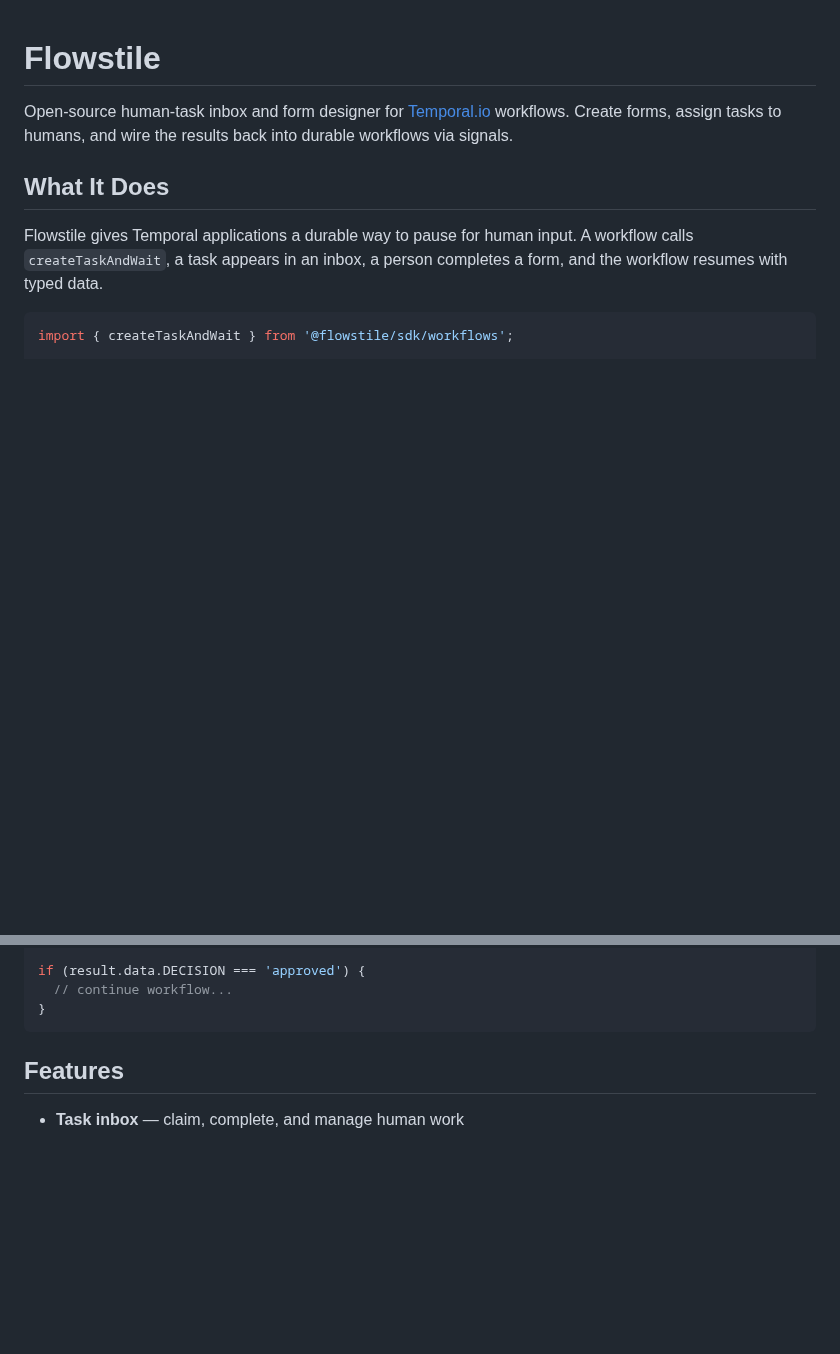
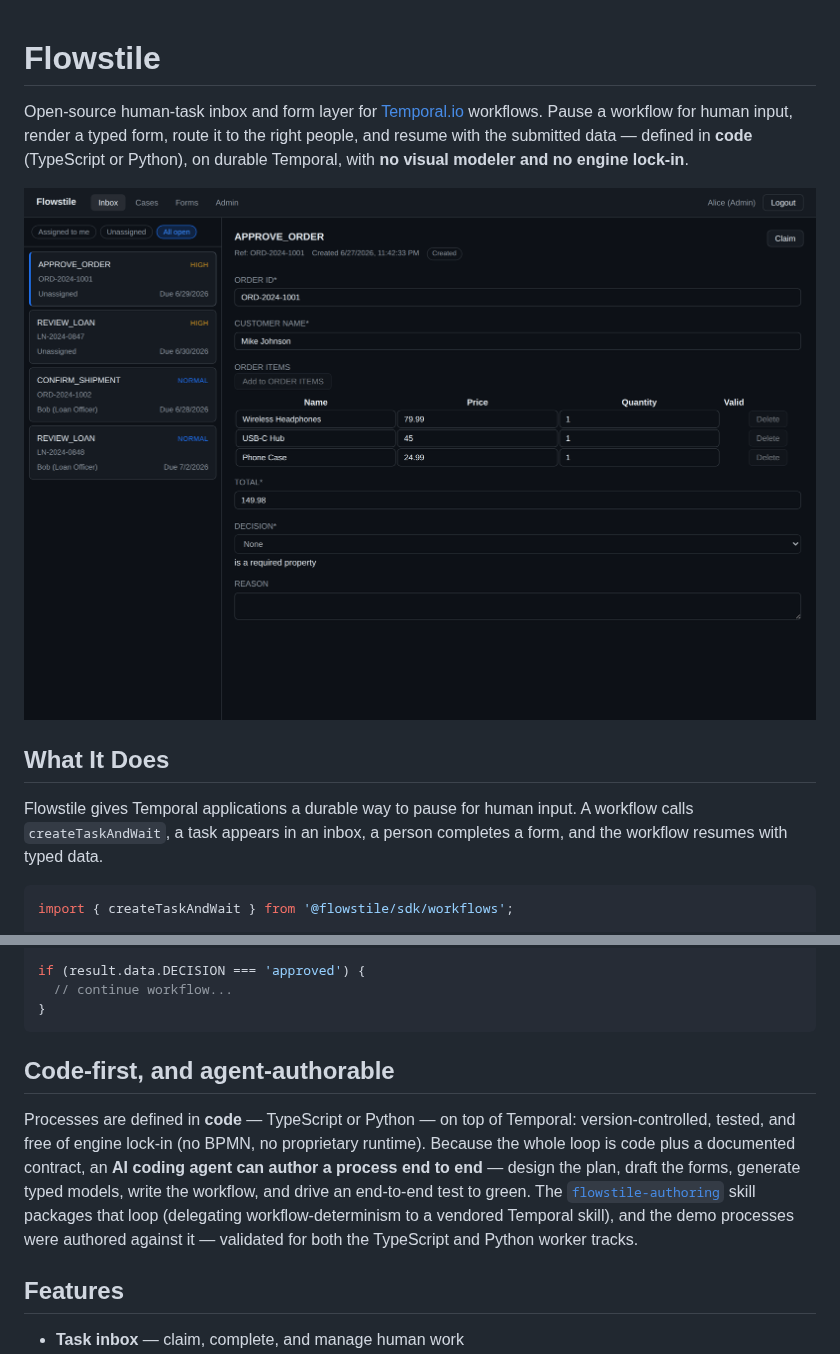
Before and after one commit to francoisnyc/flowstile, a Markdown page: README.md, 2 parts joined by grey strips. GitHub-like rendering; pictures changed too: docs/images/inbox.png (added); blank space fills up the shorter version.

````diff
--- a/README.md
+++ b/README.md
@@ -1,6 +1,8 @@
 # Flowstile
 
-Open-source human-task inbox and form designer for [Temporal.io](https://temporal.io) workflows. Create forms, assign tasks to humans, and wire the results back into durable workflows via signals.
+Open-source human-task inbox and form layer for [Temporal.io](https://temporal.io) workflows. Pause a workflow for human input, render a typed form, route it to the right people, and resume with the submitted data — defined in **code** (TypeScript or Python), on durable Temporal, with **no visual modeler and no engine lock-in**.
+
+![The Flowstile inbox — the task list on the left, the selected task's form on the right](docs/images/inbox.png)
 
 ## What It Does
 
@@ -20,6 +22,10 @@ if (result.data.DECISION === 'approved') {
   // continue workflow...
 }
 ```
+
+## Code-first, and agent-authorable
+
+Processes are defined in **code** — TypeScript or Python — on top of Temporal: version-controlled, tested, and free of engine lock-in (no BPMN, no proprietary runtime). Because the whole loop is code plus a documented contract, an **AI coding agent can author a process end to end** — design the plan, draft the forms, generate typed models, write the workflow, and drive an end-to-end test to green. The [`flowstile-authoring`](.claude/skills/flowstile-authoring) skill packages that loop (delegating workflow-determinism to a vendored Temporal skill), and the demo processes were authored against it — validated for both the TypeScript and Python worker tracks.
 
 ## Features
 
````
Also changed, not shown: docs/competitive-landscape.md (+18 -19 lines), docs/index.md (+29 -9 lines), notes/reviews/attachments-review.md (renamed from docs/reviews/attachments-review.md), 24 other files.
